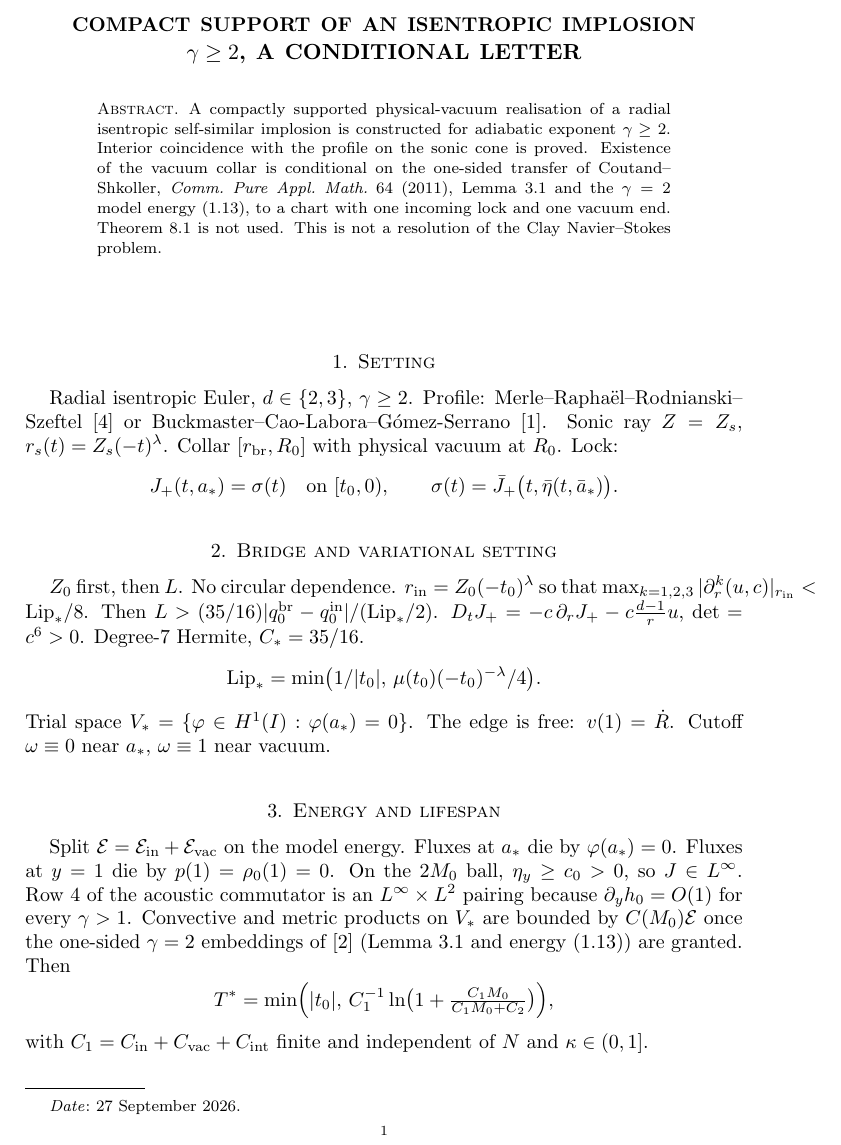
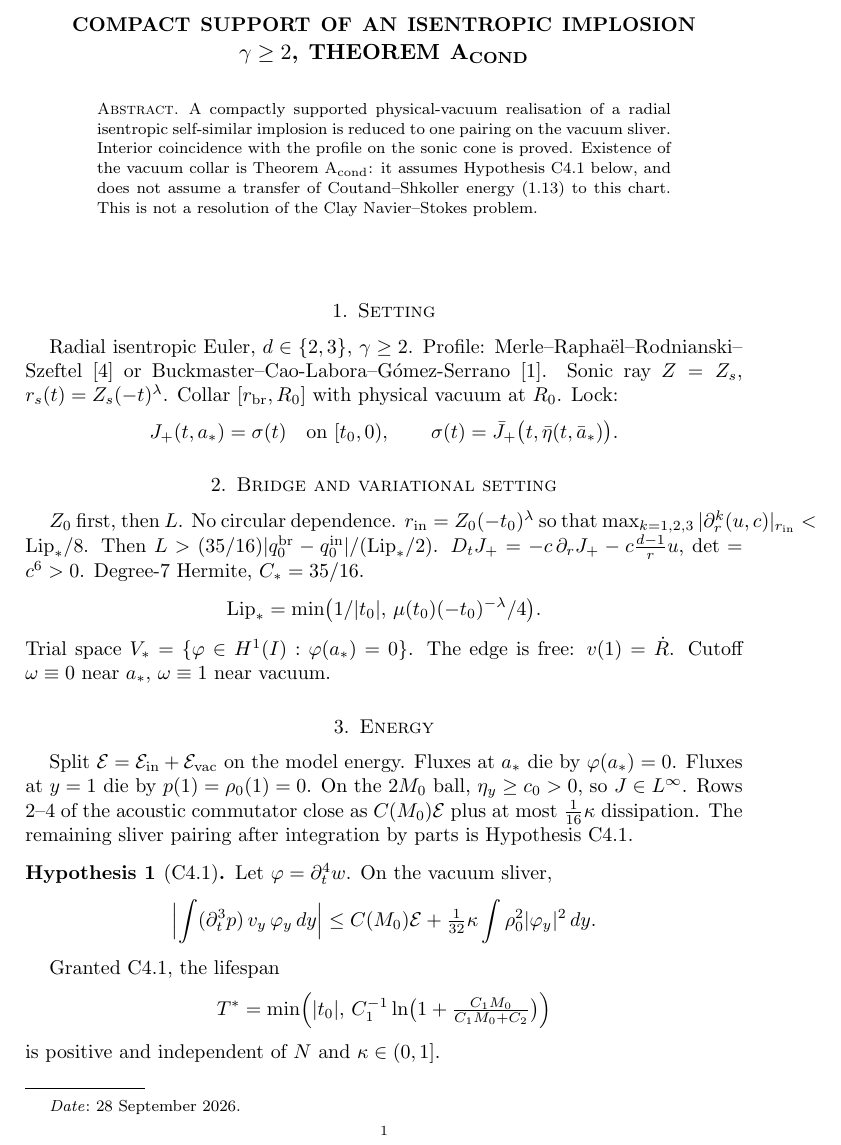
Before and after one commit to HeywoodGeblomi/implosion-blueprint, a LaTeX paper (implosion_gamma2.tex): part of page 1 of 2, cut so that both start at the same text. Compiled offline with pdfLaTeX.

Commit message:
Ship Theorem A_cond: existence if C4.1 sliver pairing; archive, not a prize claim

```diff
--- a/implosion_gamma2.tex
+++ b/implosion_gamma2.tex
@@ -4,24 +4,23 @@
 \theoremstyle{plain}
 \newtheorem{theorem}{Theorem}
 \theoremstyle{definition}
+\newtheorem{hypothesis}{Hypothesis}
 \newtheorem{remark}{Remark}
 
 \title[Compact support of an isentropic implosion]{Compact support of an isentropic implosion\\
-{\large $\gamma\ge 2$, a conditional letter}}
+{\large $\gamma\ge 2$, Theorem A\textsubscript{cond}}}
 \author{}
-\date{27 September 2026}
+\date{28 September 2026}
 
 \begin{document}
 
 \begin{abstract}
 A compactly supported physical-vacuum realisation of a radial isentropic
-self-similar implosion is constructed for adiabatic exponent $\gamma\ge 2$.
+self-similar implosion is reduced to one pairing on the vacuum sliver.
 Interior coincidence with the profile on the sonic cone is proved.
-Existence of the vacuum collar is conditional on the one-sided transfer of
-Coutand--Shkoller, \emph{Comm.\ Pure Appl.\ Math.}\ 64 (2011),
-Lemma~3.1 and the $\gamma=2$ model energy~(1.13),
-to a chart with one incoming lock and one vacuum end.
-Theorem~8.1 is not used.
+Existence of the vacuum collar is Theorem~A\textsubscript{cond}:
+it assumes Hypothesis~C4.1 below, and does not assume a transfer of
+Coutand--Shkoller energy~(1.13) to this chart.
 This is not a resolution of the Clay Navier--Stokes problem.
 \end{abstract}
 
@@ -30,7 +29,7 @@ This is not a resolution of the Clay Navier--Stokes problem.
 \section{Setting}
 Radial isentropic Euler, $d\in\{2,3\}$, $\gamma\ge 2$.
 Profile: Merle--Rapha\"el--Rodnianski--Szeftel~\cite{MRRS2022}
-or Buckmaster--Cao-Labora--G\'omez-Serrano~\cite{BCLGS2025}.
+or Buckmaster--Cao-Labora--\allowbreak G\'omez-Serrano~\cite{BCLGS2025}.
 Sonic ray $Z=Z_s$, $r_s(t)=Z_s(-t)^\lambda$.
 Collar $[r_{\mathrm{br}},R_0]$ with physical vacuum at $R_0$.
 Lock:
@@ -53,22 +52,29 @@ Trial space $V_*=\{\varphi\in H^1(I):\varphi(a_*)=0\}$.
 The edge is free: $v(1)=\dot R$.
 Cutoff $\omega\equiv0$ near $a_*$, $\omega\equiv1$ near vacuum.
 
-\section{Energy and lifespan}
+\section{Energy}
 Split $\mathcal{E}=\mathcal{E}_{\mathrm{in}}+\mathcal{E}_{\mathrm{vac}}$ on the model energy.
 Fluxes at $a_*$ die by $\varphi(a_*)=0$.
 Fluxes at $y=1$ die by $p(1)=\rho_0(1)=0$.
 On the $2M_0$ ball, $\eta_y\ge c_0>0$, so $J\in L^\infty$.
-Row~4 of the acoustic commutator is an $L^\infty\times L^2$ pairing because
-$\partial_y h_0=O(1)$ for every $\gamma>1$.
-Convective and metric products on $V_*$ are bounded by $C(M_0)\mathcal{E}$
-once the one-sided $\gamma=2$ embeddings of~\cite{CS2011} (Lemma~3.1 and energy~(1.13))
-are granted.
-Then
+Rows 2--4 of the acoustic commutator close as $C(M_0)\mathcal{E}$ plus at most
+$\tfrac1{16}\kappa$ dissipation.
+The remaining sliver pairing after integration by parts is Hypothesis~C4.1.
+
+\begin{hypothesis}[C4.1]
+Let $\varphi=\partial_t^4 w$. On the vacuum sliver,
+\[
+\Bigl|\int(\partial_t^3 p)\,v_y\,\varphi_y\,dy\Bigr|
+\le C(M_0)\mathcal{E}+\tfrac1{32}\kappa\int\rho_0^2|\varphi_y|^2\,dy.
+\]
+\end{hypothesis}
+
+Granted C4.1, the lifespan
 \[
 T^*=\min\Bigl(|t_0|,\,
-C_1^{-1}\ln\bigl(1+\tfrac{C_1 M_0}{C_1 M_0+C_2}\bigr)\Bigr),
+C_1^{-1}\ln\bigl(1+\tfrac{C_1 M_0}{C_1 M_0+C_2}\bigr)\Bigr)
 \]
-with $C_1=C_{\mathrm{in}}+C_{\mathrm{vac}}+C_{\mathrm{int}}$ finite and independent of $N$ and $\kappa\in(0,1]$.
+is positive and independent of $N$ and $\kappa\in(0,1]$.
 
 \section{Continuation and the theorem}
 Mesh $t_k=t_0+kT^*$, $K=\lceil|t_0|/T^*\rceil$.
@@ -81,5 +87,3 @@ Friedrichs system in $U=\bigl(\tfrac{2}{\gamma-1}c,\,u\bigr)$, $A_0=I$~\cite{Kat
 On the profile, $\partial\mathcal{K}$ is a sonic characteristic:
 $\dot r_s=\bar u-\bar c$. Then $\delta U=0$ on $\mathcal{K}$.
 
-\begin{theorem}
-Assume the one-sided pairings of~\cite{CS2011}, Lemma~3.1 and energy~(1.13),
```
Also changed, not shown: PAPER_GAMMA2.md (+14 -9 lines), THEOREM_A_COND.md (added, +38 -0 lines), README.md, implosion_gamma2.tex (11 more changed lines).
